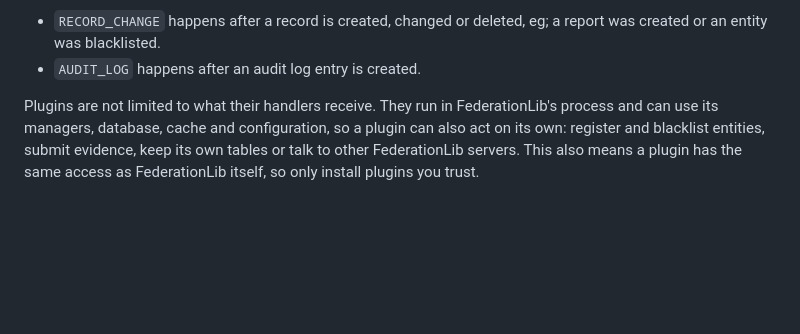
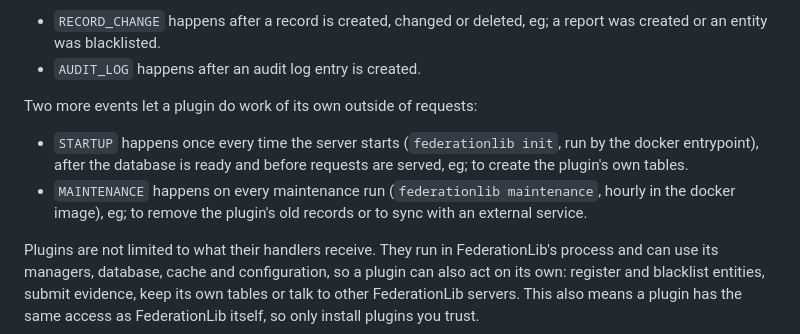
Before and after one commit to nosial/FederationLib, a Markdown page: PLUGINS.md, the part around the change. Rendered like a GitHub page; blank space fills up the shorter version.

Commit message:
Documented `STARTUP` and `MAINTENANCE` plugin lifecycle events in PLUGINS.md.

```diff
--- a/PLUGINS.md
+++ b/PLUGINS.md
@@ -65,6 +65,13 @@ The other two events let a plugin react to what already happened, without being
  - `RECORD_CHANGE` happens after a record is created, changed or deleted, eg; a report was created or an entity was
    blacklisted.
  - `AUDIT_LOG` happens after an audit log entry is created.
+
+Two more events let a plugin do work of its own outside of requests:
+
+ - `STARTUP` happens once every time the server starts (`federationlib init`, run by the docker entrypoint), after the
+   database is ready and before requests are served, eg; to create the plugin's own tables.
+ - `MAINTENANCE` happens on every maintenance run (`federationlib maintenance`, hourly in the docker image), eg; to remove
+   the plugin's old records or to sync with an external service.
 
 Plugins are not limited to what their handlers receive. They run in FederationLib's process and can use its managers,
 database, cache and configuration, so a plugin can also act on its own: register and blacklist entities, submit
```
